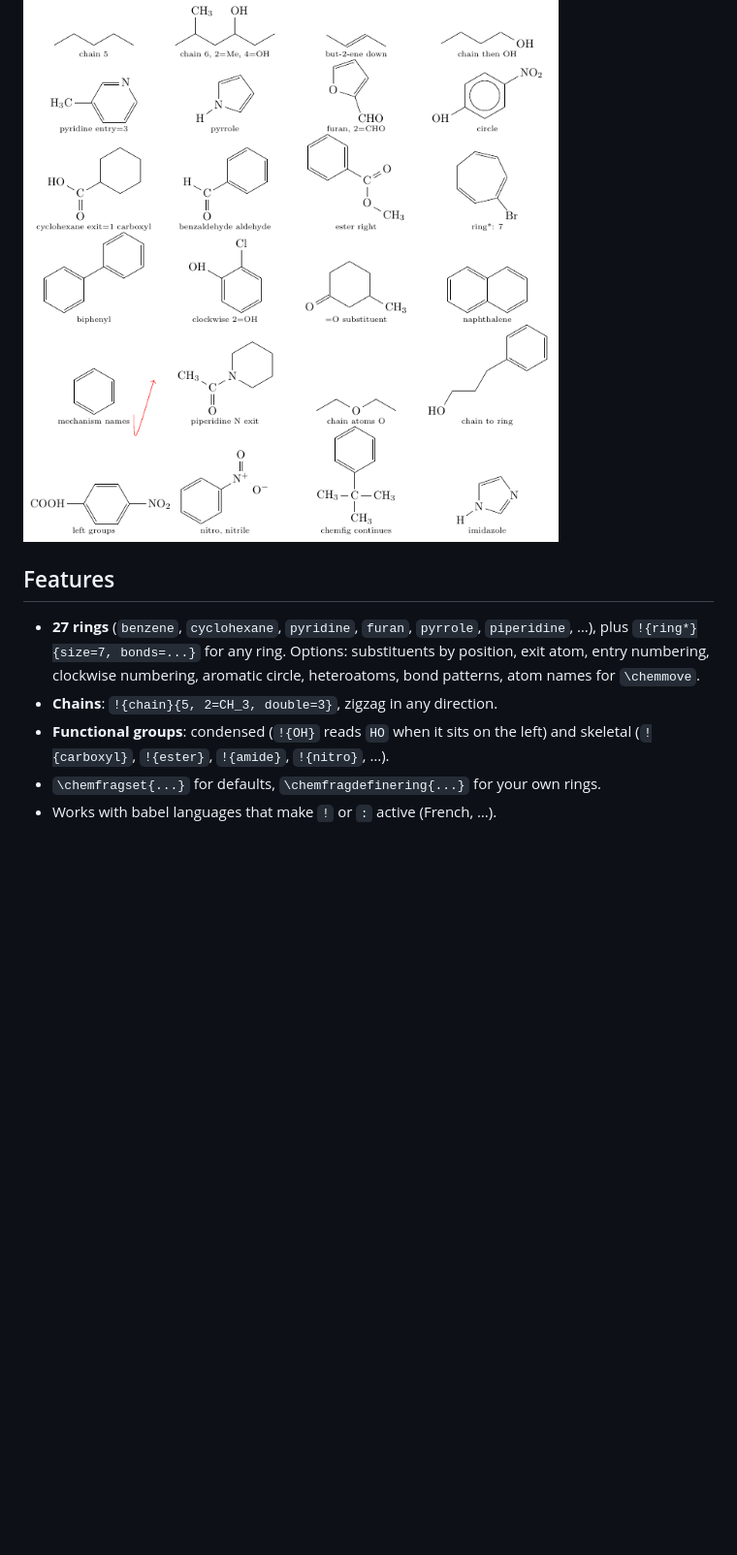
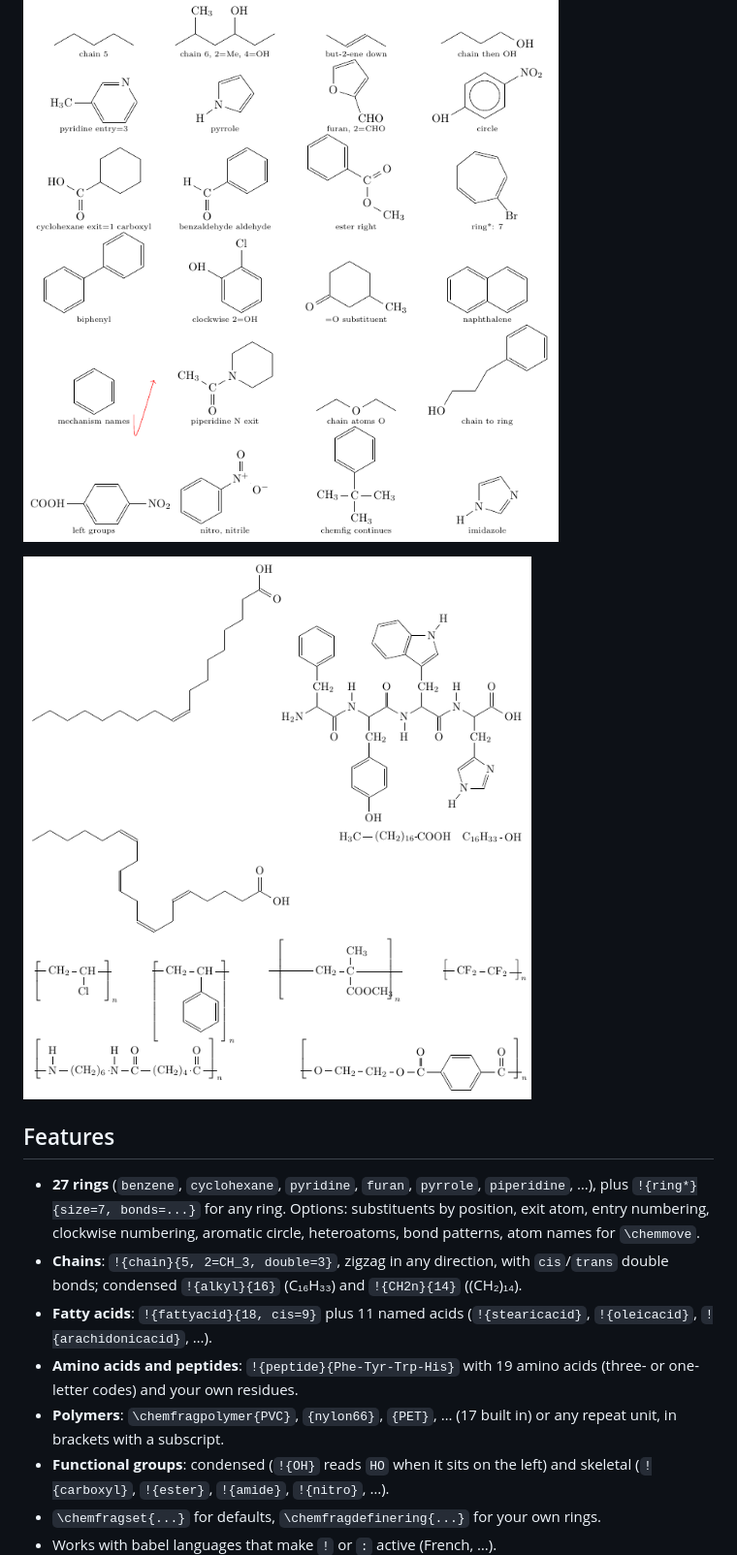
Before and after one commit to vaibhavblayer/chemfrag, a Markdown page: README.md, the part around one of its changes. Shown at 97% size. Rendered like a GitHub page; pictures changed too: examples/biomolecules.png (added); blank space fills up the shorter version.

```diff
--- a/README.md
+++ b/README.md
@@ -20,6 +20,8 @@ any hand-written structure.
 
 ![chemfrag examples](examples/showcase.png)
 
+![biomolecules and polymers](examples/biomolecules.png)
+
 ## Features
 
 - **27 rings** (`benzene`, `cyclohexane`, `pyridine`, `furan`, `pyrrole`,
@@ -27,7 +29,15 @@ any hand-written structure.
   Options: substituents by position, exit atom, entry numbering, clockwise
   numbering, aromatic circle, heteroatoms, bond patterns, atom names for
   `\chemmove`.
-- **Chains**: `!{chain}{5, 2=CH_3, double=3}`, zigzag in any direction.
+- **Chains**: `!{chain}{5, 2=CH_3, double=3}`, zigzag in any direction, with
+  `cis`/`trans` double bonds; condensed `!{alkyl}{16}` (C₁₆H₃₃) and
+  `!{CH2n}{14}` ((CH₂)₁₄).
+- **Fatty acids**: `!{fattyacid}{18, cis=9}` plus 11 named acids
+  (`!{stearicacid}`, `!{oleicacid}`, `!{arachidonicacid}`, …).
+- **Amino acids and peptides**: `!{peptide}{Phe-Tyr-Trp-His}` with 19 amino
+  acids (three- or one-letter codes) and your own residues.
+- **Polymers**: `\chemfragpolymer{PVC}`, `{nylon66}`, `{PET}`, … (17 built in)
+  or any repeat unit, in brackets with a subscript.
 - **Functional groups**: condensed (`!{OH}` reads `HO` when it sits on the left)
   and skeletal (`!{carboxyl}`, `!{ester}`, `!{amide}`, `!{nitro}`, …).
 - `\chemfragset{...}` for defaults, `\chemfragdefinering{...}` for your own
```
Also changed, not shown: other parts of README.md (+1 -1 lines), CHANGELOG.md (+13 -0 lines), 14 other files.
